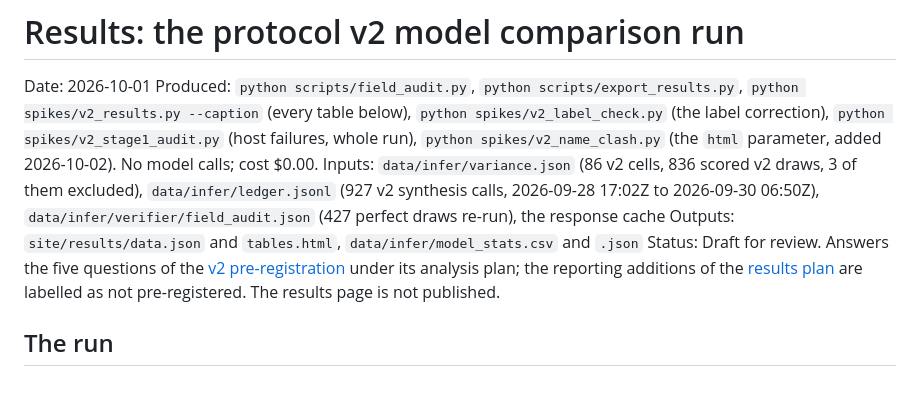
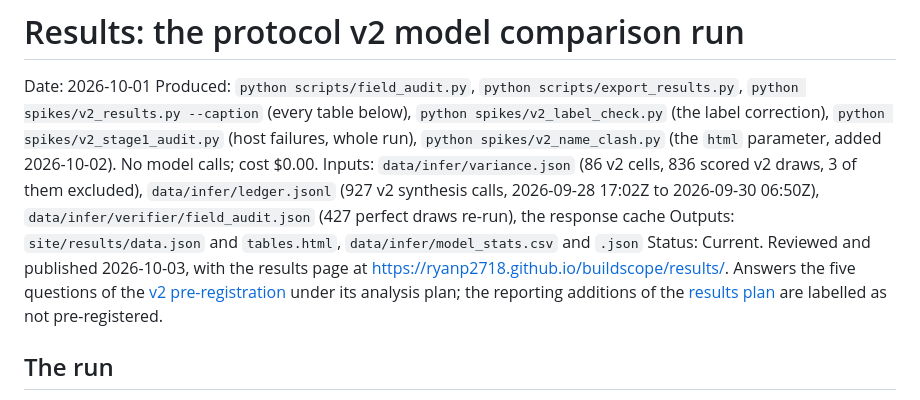
Before and after one commit to ryanp2718/buildscope, a Markdown page: docs/evidence/2026-10-01-v2-run-results.md, the part around the change. Drawn GitHub-style.

Commit message:
Mark the v2 results report current: reviewed and published 2026-10-03
Its Status line said draft and that the results page was unpublished; both stopped being true with cd9a87e. The evidence index follows.

```diff
--- a/docs/evidence/2026-10-01-v2-run-results.md
+++ b/docs/evidence/2026-10-01-v2-run-results.md
@@ -10,10 +10,11 @@ Inputs:    `data/infer/variance.json` (86 v2 cells, 836 scored v2 draws, 3 of th
            v2 synthesis calls, 2026-09-28 17:02Z to 2026-09-30 06:50Z),
            `data/infer/verifier/field_audit.json` (427 perfect draws re-run), the response cache
 Outputs:   `site/results/data.json` and `tables.html`, `data/infer/model_stats.csv` and `.json`
-Status:    Draft for review. Answers the five questions of the
+Status:    Current. Reviewed and published 2026-10-03, with the results page at
+           https://ryanp2718.github.io/buildscope/results/. Answers the five questions of the
            [v2 pre-registration](2026-09-27-v2-run-preregistration.md) under its analysis plan; the
            reporting additions of the [results plan](2026-09-28-v2-results-and-visualization-plan.md)
-           are labelled as not pre-registered. The results page is not published.
+           are labelled as not pre-registered.
 
 ## The run
 
```
Also changed, not shown: docs/evidence/README.md (+1 -1 lines).
